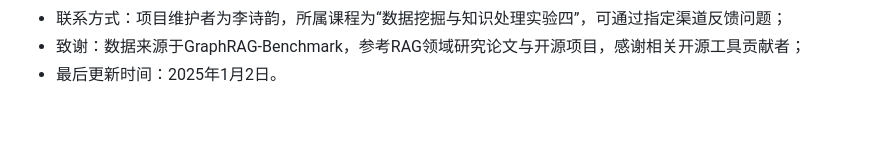
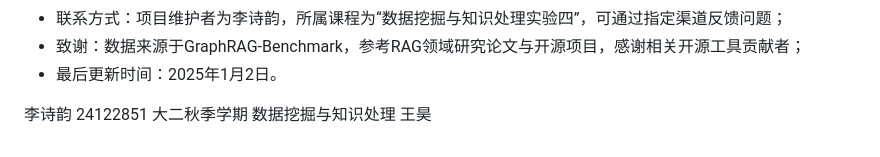
Before and after one commit to Carolyn-lsy/medical-rag-system, a Markdown page: README.md, the part around the change. Rendered like a GitHub page; blank space fills up the shorter version.

```diff
--- a/README.md
+++ b/README.md
@@ -82,3 +82,5 @@
 - 联系方式：项目维护者为李诗韵，所属课程为“数据挖掘与知识处理实验四”，可通过指定渠道反馈问题；
 - 致谢：数据来源于GraphRAG-Benchmark，参考RAG领域研究论文与开源项目，感谢相关开源工具贡献者；
 - 最后更新时间：2025年1月2日。
+
+李诗韵 24122851 大二秋季学期 数据挖掘与知识处理 王昊
```
